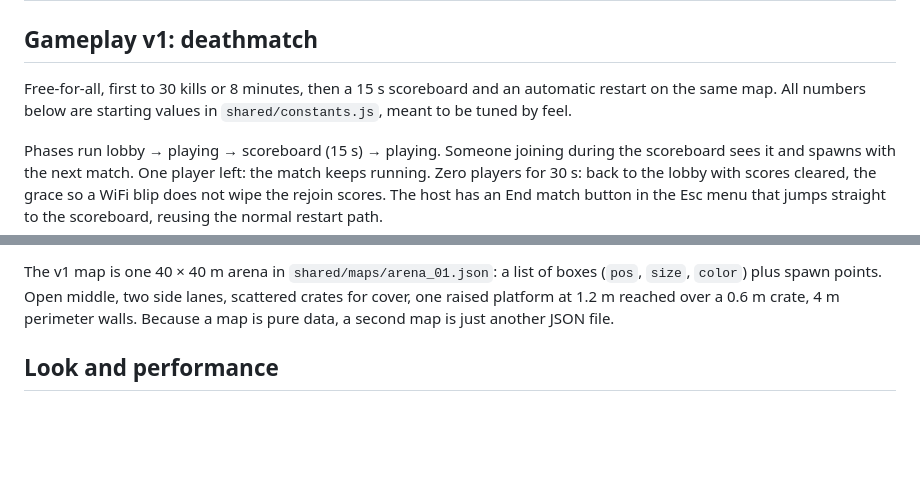
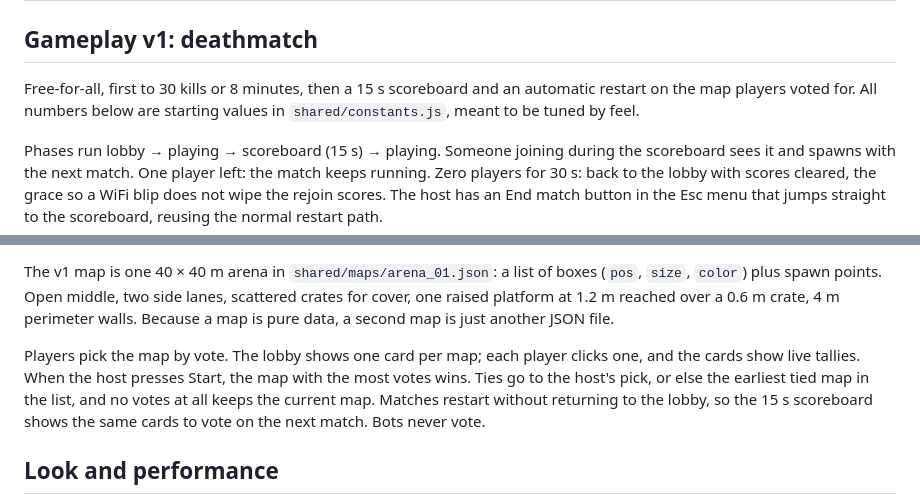
Before and after one commit to majipa007/box-fire, a Markdown page: LAN Box Shooter — Design & Build Plan.md, 2 parts joined by grey strips. GitHub-like rendering; blank space fills up the shorter version.

Commit message:
Ticket 20: players vote for the map
The user chose a lobby vote. The scoreboard reuses the same cards, because
matches restart without going back to the lobby, so otherwise a second map
would only ever be picked once per session. Ties go to the host's pick.

```diff
--- a/LAN Box Shooter — Design & Build Plan.md
+++ b/LAN Box Shooter — Design & Build Plan.md
@@ -87,7 +87,7 @@ Trust boundary: one bad packet must never crash the host or put NaN into the sha
 
 ## Gameplay v1: deathmatch
 
-Free-for-all, first to 30 kills or 8 minutes, then a 15 s scoreboard and an automatic restart on the same map. All numbers below are starting values in `shared/constants.js`, meant to be tuned by feel.
+Free-for-all, first to 30 kills or 8 minutes, then a 15 s scoreboard and an automatic restart on the map players voted for. All numbers below are starting values in `shared/constants.js`, meant to be tuned by feel.
 
 Phases run lobby → playing → scoreboard (15 s) → playing. Someone joining during the scoreboard sees it and spawns with the next match. One player left: the match keeps running. Zero players for 30 s: back to the lobby with scores cleared, the grace so a WiFi blip does not wipe the rejoin scores. The host has an End match button in the Esc menu that jumps straight to the scoreboard, reusing the normal restart path.
 
@@ -138,6 +138,8 @@ Seven Blur-inspired pickups sit on 9 pads around the arena. You carry up to thre
 Nothing heals, no single use kills from full health, and power-up kills should stay at or below 25% of all kills. Pickups, damage and knockback are server-authoritative; your own uses, cooldown, Nitro and Shield are predicted like weapons. Every number lives in `shared/constants.js` (`POWERS`, `POWER_PADS`); the full spec is `docs/bible.md` §4.
 
 The v1 map is one 40 × 40 m arena in `shared/maps/arena_01.json`: a list of boxes (`pos`, `size`, `color`) plus spawn points. Open middle, two side lanes, scattered crates for cover, one raised platform at 1.2 m reached over a 0.6 m crate, 4 m perimeter walls. Because a map is pure data, a second map is just another JSON file.
+
+Players pick the map by vote. The lobby shows one card per map; each player clicks one, and the cards show live tallies. When the host presses Start, the map with the most votes wins. Ties go to the host's pick, or else the earliest tied map in the list, and no votes at all keeps the current map. Matches restart without returning to the lobby, so the 15 s scoreboard shows the same cards to vote on the next match. Bots never vote.
 
 ## Look and performance
 
```
Also changed, not shown: 1 other file.
